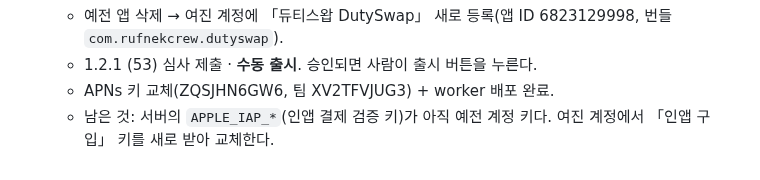
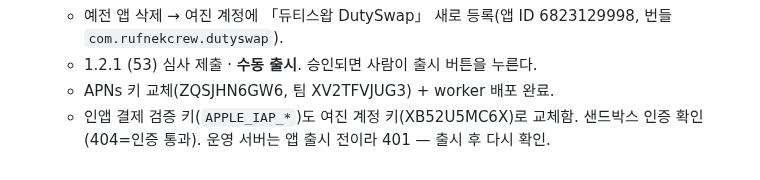
Before and after one commit to rufnek737/crewswap, a Markdown page: OPEN_ITEMS.md, the part around the change. GitHub-like rendering.

Commit message:
OPEN_ITEMS 57: 인앱 결제 검증 키 교체 완료
Co-Authored-By: Claude Opus 5.5 <noreply@anthropic.com>

```diff
--- a/OPEN_ITEMS.md
+++ b/OPEN_ITEMS.md
@@ -502,4 +502,4 @@ A·C/BLH/CC/Pos` 다. 사번·방송등급이 CC 열 안에 같이 오는지,
     - 예전 앱 삭제 → 여진 계정에 「듀티스왑 DutySwap」 새로 등록(앱 ID 6823129998, 번들 `com.rufnekcrew.dutyswap`).
     - 1.2.1 (53) 심사 제출 · **수동 출시**. 승인되면 사람이 출시 버튼을 누른다.
     - APNs 키 교체(ZQSJHN6GW6, 팀 XV2TFVJUG3) + worker 배포 완료.
-    - 남은 것: 서버의 `APPLE_IAP_*`(인앱 결제 검증 키)가 아직 예전 계정 키다. 여진 계정에서 「인앱 구입」 키를 새로 받아 교체한다.
+    - 인앱 결제 검증 키(`APPLE_IAP_*`)도 여진 계정 키(XB52U5MC6X)로 교체함. 샌드박스 인증 확인(404=인증 통과). 운영 서버는 앱 출시 전이라 401 — 출시 후 다시 확인.
```
